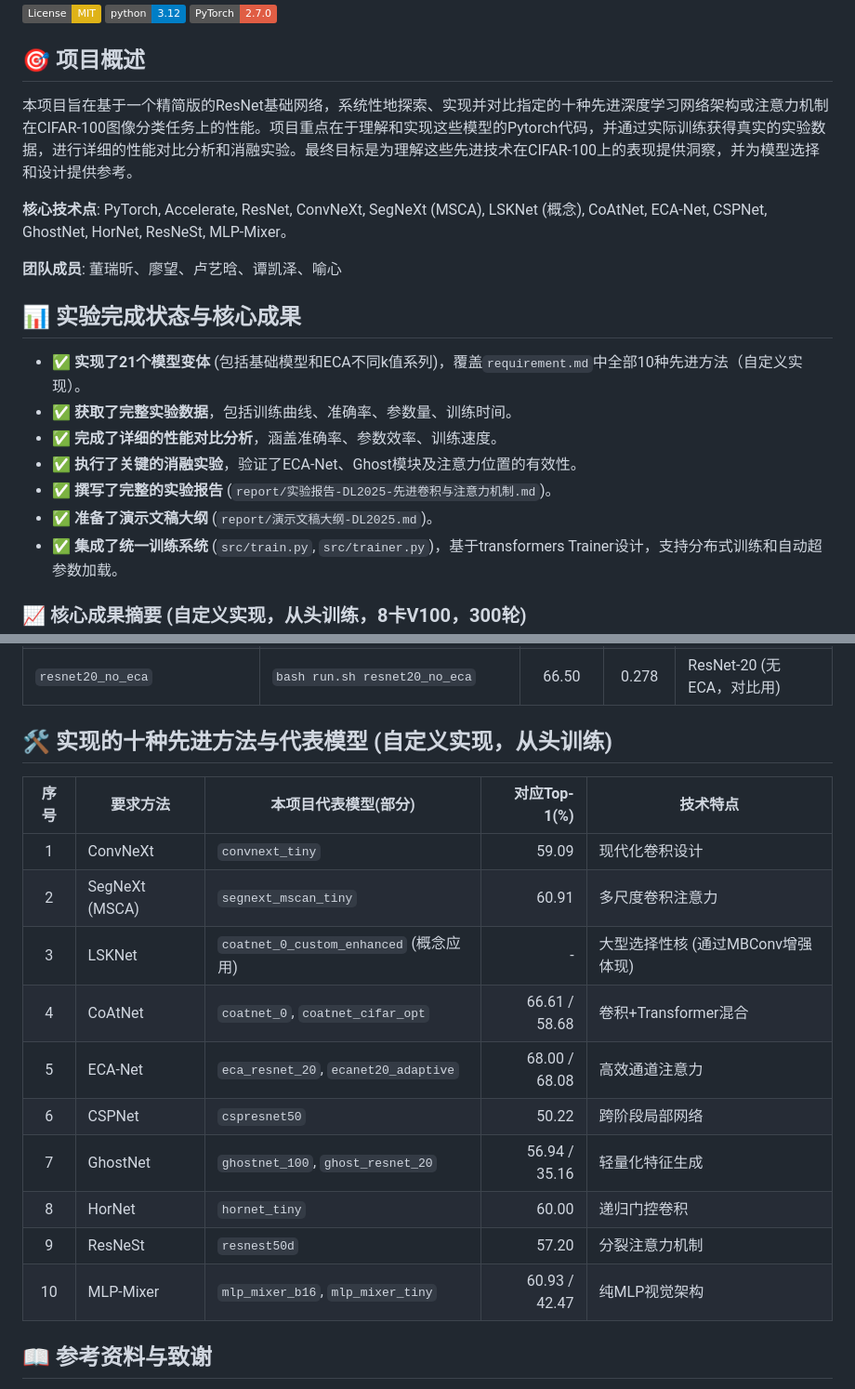
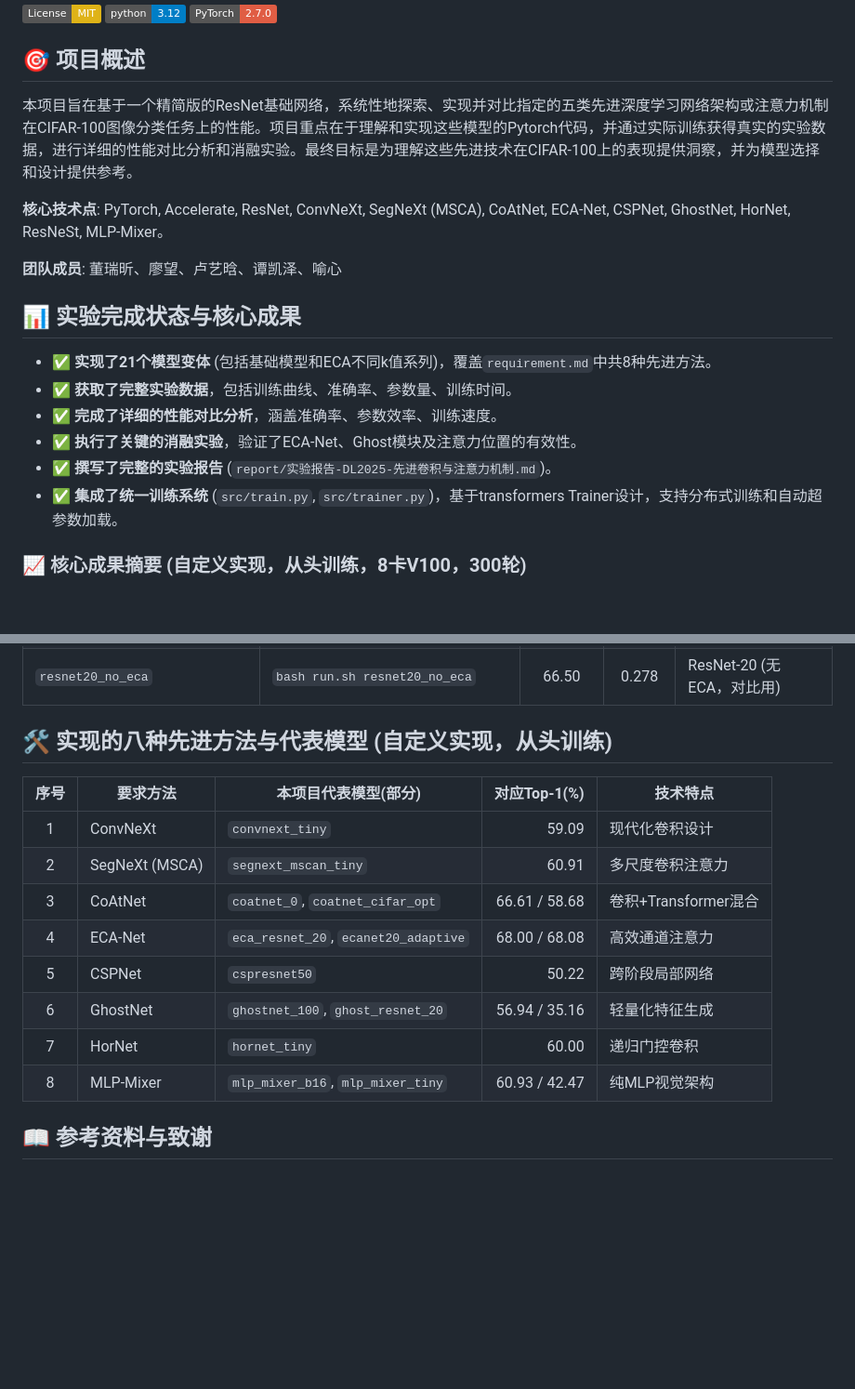
Before and after one commit to GH2050/Deep-Learning-2025-Spring, a Markdown page: README.md, 2 parts joined by grey strips. Shown at 93% size. Rendered like a GitHub page; badges without logos; blank space fills up the shorter version.

Commit message:
update report

```diff
--- a/README.md
+++ b/README.md
@@ -6,20 +6,19 @@
 
 ## 🎯 项目概述
 
-本项目旨在基于一个精简版的ResNet基础网络，系统性地探索、实现并对比指定的十种先进深度学习网络架构或注意力机制在CIFAR-100图像分类任务上的性能。项目重点在于理解和实现这些模型的Pytorch代码，并通过实际训练获得真实的实验数据，进行详细的性能对比分析和消融实验。最终目标是为理解这些先进技术在CIFAR-100上的表现提供洞察，并为模型选择和设计提供参考。
+本项目旨在基于一个精简版的ResNet基础网络，系统性地探索、实现并对比指定的五类先进深度学习网络架构或注意力机制在CIFAR-100图像分类任务上的性能。项目重点在于理解和实现这些模型的Pytorch代码，并通过实际训练获得真实的实验数据，进行详细的性能对比分析和消融实验。最终目标是为理解这些先进技术在CIFAR-100上的表现提供洞察，并为模型选择和设计提供参考。
 
-**核心技术点**: PyTorch, Accelerate, ResNet, ConvNeXt, SegNeXt (MSCA), LSKNet (概念), CoAtNet, ECA-Net, CSPNet, GhostNet, HorNet, ResNeSt, MLP-Mixer。
+**核心技术点**: PyTorch, Accelerate, ResNet, ConvNeXt, SegNeXt (MSCA),  CoAtNet, ECA-Net, CSPNet, GhostNet, HorNet, ResNeSt, MLP-Mixer。
 
 **团队成员**: 董瑞昕、廖望、卢艺晗、谭凯泽、喻心
 
 ## 📊 实验完成状态与核心成果
 
--   ✅ **实现了21个模型变体** (包括基础模型和ECA不同k值系列)，覆盖`requirement.md`中全部10种先进方法（自定义实现）。
+-   ✅ **实现了21个模型变体** (包括基础模型和ECA不同k值系列)，覆盖`requirement.md`中共8种先进方法。
 -   ✅ **获取了完整实验数据**，包括训练曲线、准确率、参数量、训练时间。
 -   ✅ **完成了详细的性能对比分析**，涵盖准确率、参数效率、训练速度。
 -   ✅ **执行了关键的消融实验**，验证了ECA-Net、Ghost模块及注意力位置的有效性。
 -   ✅ **撰写了完整的实验报告** (`report/实验报告-DL2025-先进卷积与注意力机制.md`)。
--   ✅ **准备了演示文稿大纲** (`report/演示文稿大纲-DL2025.md`)。
 -   ✅ **集成了统一训练系统** (`src/train.py`, `src/trainer.py`)，基于transformers Trainer设计，支持分布式训练和自动超参数加载。
 
 ### 📈 核心成果摘要 (自定义实现，从头训练，8卡V100，300轮)
@@ -271,20 +270,18 @@ bash run.sh resnet_20 10 128 0.1 quick_test
 | `ecanet20_adaptive`             | `bash run.sh ecanet20_adaptive` | **68.08**     | 0.278     | ResNet-20 + ECA (自适应k)     |
 | `resnet20_no_eca`               | `bash run.sh resnet20_no_eca`   | 66.50         | 0.278     | ResNet-20 (无ECA，对比用)     |
 
-## 🛠️ 实现的十种先进方法与代表模型 (自定义实现，从头训练)
+## 🛠️ 实现的八种先进方法与代表模型 (自定义实现，从头训练)
 
 | 序号 | 要求方法         | 本项目代表模型(部分)                  | 对应Top-1(%) | 技术特点                         |
 |:----:|------------------|---------------------------------------|-----------------:|----------------------------------|
 | 1    | ConvNeXt         | `convnext_tiny`                       | 59.09            | 现代化卷积设计                   |
 | 2    | SegNeXt (MSCA)   | `segnext_mscan_tiny`                  | 60.91            | 多尺度卷积注意力                 |
-| 3    | LSKNet           | `coatnet_0_custom_enhanced` (概念应用) | -               | 大型选择性核 (通过MBConv增强体现) |
-| 4    | CoAtNet          | `coatnet_0`, `coatnet_cifar_opt`      | 66.61 / 58.68    | 卷积+Transformer混合             |
-| 5    | ECA-Net          | `eca_resnet_20`, `ecanet20_adaptive`  | 68.00 / 68.08    | 高效通道注意力                   |
-| 6    | CSPNet           | `cspresnet50`                         | 50.22            | 跨阶段局部网络                   |
-| 7    | GhostNet         | `ghostnet_100`, `ghost_resnet_20`     | 56.94 / 35.16    | 轻量化特征生成                   |
-| 8    | HorNet           | `hornet_tiny`                         | 60.00            | 递归门控卷积                     |
-| 9    | ResNeSt          | `resnest50d`                          | 57.20            | 分裂注意力机制                   |
-| 10   | MLP-Mixer        | `mlp_mixer_b16`, `mlp_mixer_tiny`     | 60.93 / 42.47    | 纯MLP视觉架构                    |
+| 3    | CoAtNet          | `coatnet_0`, `coatnet_cifar_opt`      | 66.61 / 58.68    | 卷积+Transformer混合             |
+| 4    | ECA-Net          | `eca_resnet_20`, `ecanet20_adaptive`  | 68.00 / 68.08    | 高效通道注意力                   |
+| 5    | CSPNet           | `cspresnet50`                         | 50.22            | 跨阶段局部网络                   |
+| 6    | GhostNet         | `ghostnet_100`, `ghost_resnet_20`     | 56.94 / 35.16    | 轻量化特征生成                   |
+| 7    | HorNet           | `hornet_tiny`                         | 60.00            | 递归门控卷积                     |
+| 8    | MLP-Mixer        | `mlp_mixer_b16`, `mlp_mixer_tiny`     | 60.93 / 42.47    | 纯MLP视觉架构                    |
 
 ## 📖 参考资料与致谢
 
```
